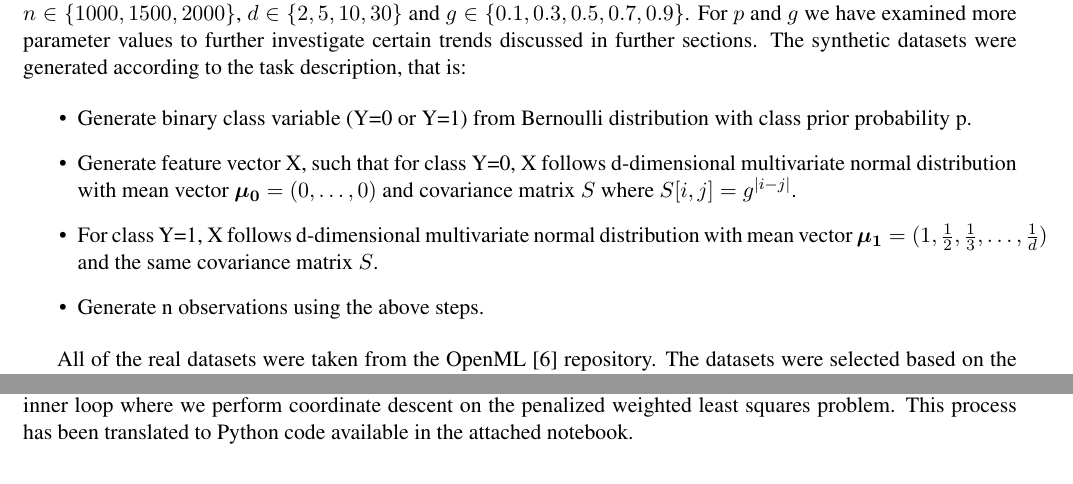
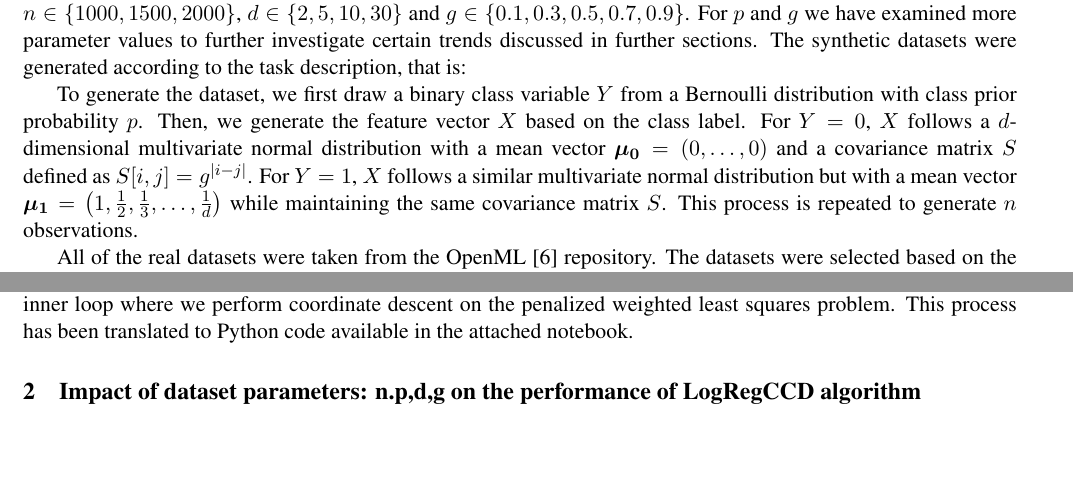
Before and after one commit to PrusWielki/ccg-logistic-regression, a LaTeX document (report/report.tex): two parts of pages 2 and 3 of 9 before the commit and two parts of pages 2 and 3 of 8 after it, joined at a grey line, cut so that both start at the same text, the shorter picture padded with empty space. Compiled offline with pdfLaTeX.

Commit message:
shorten dataset description

```diff
--- a/report/report.tex
+++ b/report/report.tex
@@ -89,12 +89,8 @@ The implemented Cyclic Coordinate Descent for Logsitic Regression with Lasso reg
 
 The synthetic datasets have been created with various values of the following parameters: class prior probability $p$, number of samples $n$, number of features $d$, and the covariance matrix $g$ parameter defined as $S[i,j] = g^{|i-j|}$. We have examined all unique combinations of the following parameter values: $p \in \{0.2, 0.3, 0.4, 0.5, 0.6, 0.7, 0.8\}$, $n \in \{1000, 1500, 2000\}$, $d \in \{2, 5, 10, 30\}$ and $g \in \{0.1, 0.3, 0.5, 0.7, 0.9\}$. For $p$ and $g$ we have examined more parameter values to further investigate certain trends discussed in further sections. The synthetic datasets were generated according to the task description, that is:
 
-\begin{itemize}
-    \item Generate binary class variable (Y=0 or Y=1) from Bernoulli distribution with class prior probability p.
-    \item Generate feature vector X, such that for class Y=0, X follows d-dimensional multivariate normal distribution with mean vector $\boldsymbol{\mu_0} = (0,\dots,0)$ and covariance matrix $S$ where $S[i,j] = g^{|i-j|}$.
-    \item For class Y=1, X follows d-dimensional multivariate normal distribution with mean vector $\boldsymbol{\mu_1} = (1,\frac{1}{2},\frac{1}{3},\dots,\frac{1}{d})$ and the same covariance matrix $S$.
-    \item Generate n observations using the above steps.
-\end{itemize}
+To generate the dataset, we first draw a binary class variable $Y$ from a Bernoulli distribution with class prior probability $p$. Then, we generate the feature vector $X$ based on the class label. For $Y = 0$, $X$ follows a $d$-dimensional multivariate normal distribution with a mean vector $\boldsymbol{\mu_0} = (0, \dots, 0)$ and a covariance matrix $S$ defined as $S[i,j] = g^{|i-j|}$. For $Y = 1$, $X$ follows a similar multivariate normal distribution but with a mean vector $\boldsymbol{\mu_1} = \left(1, \frac{1}{2}, \frac{1}{3}, \dots, \frac{1}{d} \right)$ while maintaining the same covariance matrix $S$. This process is repeated to generate $n$ observations.
+
 
 All of the real datasets were taken from the OpenML \cite{OpenML2013} repository. The datasets were selected based on the criteria of having the amount of features of at least 50\% of the amount of samples, having preferably numerical features, low amount of missing values and a multi-class response variable. The datasets that have met these criteria are as follows:
 \begin{itemize}
```
Also changed, not shown: report/report.pdf.
